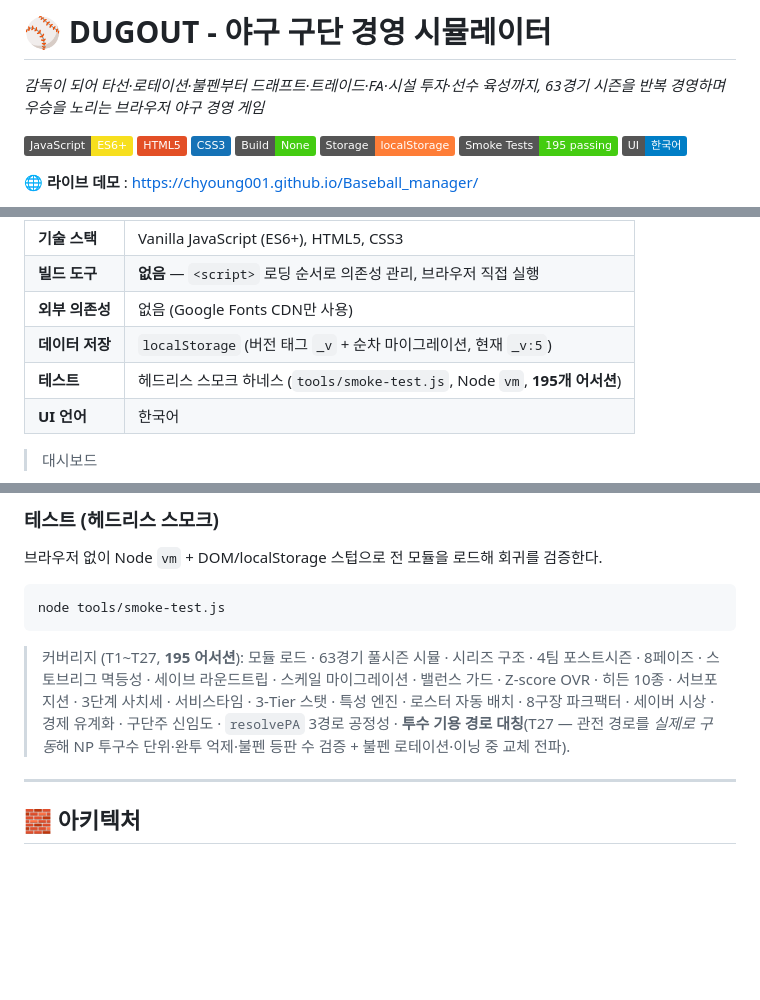
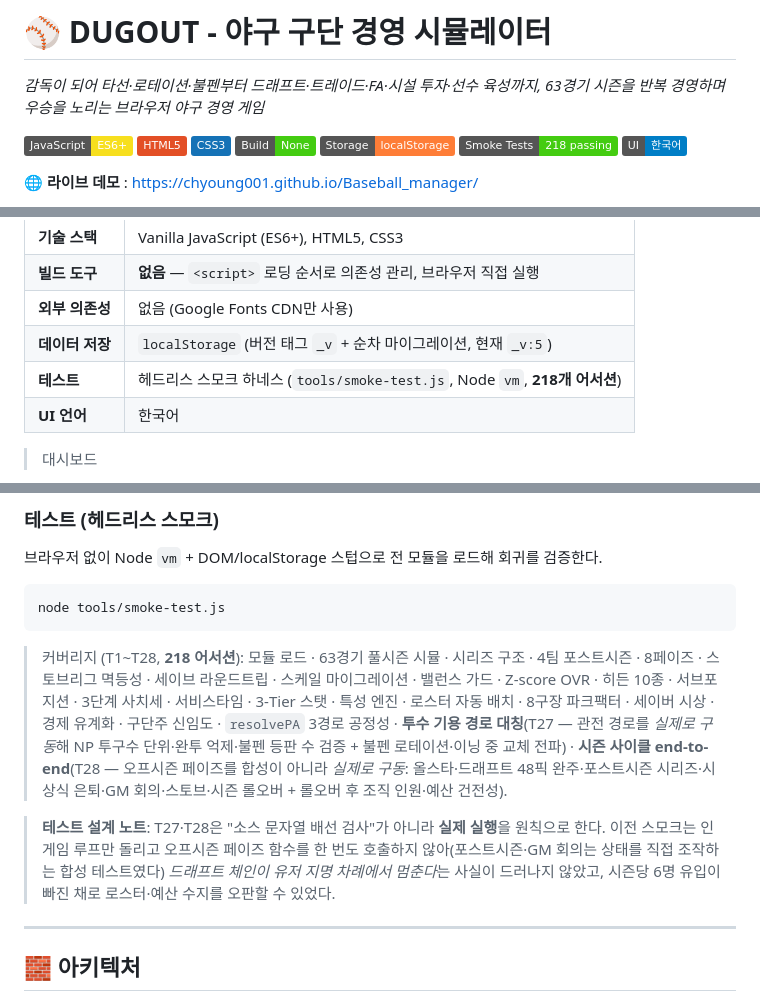
Before and after one commit to chyoung001/Baseball_manager, a Markdown page: README.md, 3 parts joined by grey strips. GitHub-like rendering; badges without logos; blank space fills up the shorter version.

Commit message:
docs: README 후속 결함 6종 반영 + 스모크 커버리지 218 정합
- 시즌 흐름: 나이 기반 은퇴 곡선 · 미계약 FA 이월 · AI 최소 인원 보충 명시
- 경기 엔진: 투수 피로가 전 구단에 적용됨(_aiPitcherRest) 행 추가
- 테스트: T28 시즌 사이클 end-to-end 커버 + "소스 배선 검사가 아니라 실제 실행"
  설계 노트 추가(오프시즌 커버리지 공백이 오진을 낳았던 경위 기록)
- 어서션 수 195 → 218 (배지·개요 표·커버리지·구조도)

````diff
--- a/README.md
+++ b/README.md
@@ -7,7 +7,7 @@ _감독이 되어 타선·로테이션·불펜부터 드래프트·트레이드
 ![CSS3](https://img.shields.io/badge/CSS3-1572B6?logo=css3&logoColor=white)
 ![Build](https://img.shields.io/badge/Build-None-success)
 ![Storage](https://img.shields.io/badge/Storage-localStorage-orange)
-![Tests](https://img.shields.io/badge/Smoke_Tests-195_passing-brightgreen)
+![Tests](https://img.shields.io/badge/Smoke_Tests-218_passing-brightgreen)
 ![UI](https://img.shields.io/badge/UI-한국어-blue)
 
 🌐 **라이브 데모** : https://chyoung001.github.io/Baseball_manager/
@@ -43,7 +43,7 @@ _감독이 되어 타선·로테이션·불펜부터 드래프트·트레이드
 | **빌드 도구** | **없음** — `<script>` 로딩 순서로 의존성 관리, 브라우저 직접 실행 |
 | **외부 의존성** | 없음 (Google Fonts CDN만 사용) |
 | **데이터 저장** | `localStorage` (버전 태그 `_v` + 순차 마이그레이션, 현재 `_v:5`) |
-| **테스트** | 헤드리스 스모크 하네스 (`tools/smoke-test.js`, Node `vm`, **195개 어서션**) |
+| **테스트** | 헤드리스 스모크 하네스 (`tools/smoke-test.js`, Node `vm`, **218개 어서션**) |
 | **UI 언어** | 한국어 |
 
 > 대시보드
@@ -204,7 +206,9 @@ python -m http.server 8000
 node tools/smoke-test.js
 ```
 
-> 커버리지 (T1~T27, **195 어서션**): 모듈 로드 · 63경기 풀시즌 시뮬 · 시리즈 구조 · 4팀 포스트시즌 · 8페이즈 · 스토브리그 멱등성 · 세이브 라운드트립 · 스케일 마이그레이션 · 밸런스 가드 · Z-score OVR · 히든 10종 · 서브포지션 · 3단계 사치세 · 서비스타임 · 3-Tier 스탯 · 특성 엔진 · 로스터 자동 배치 · 8구장 파크팩터 · 세이버 시상 · 경제 유계화 · 구단주 신임도 · `resolvePA` 3경로 공정성 · **투수 기용 경로 대칭**(T27 — 관전 경로를 *실제로 구동*해 NP 투구수 단위·완투 억제·불펜 등판 수 검증 + 불펜 로테이션·이닝 중 교체 전파).
+> 커버리지 (T1~T28, **218 어서션**): 모듈 로드 · 63경기 풀시즌 시뮬 · 시리즈 구조 · 4팀 포스트시즌 · 8페이즈 · 스토브리그 멱등성 · 세이브 라운드트립 · 스케일 마이그레이션 · 밸런스 가드 · Z-score OVR · 히든 10종 · 서브포지션 · 3단계 사치세 · 서비스타임 · 3-Tier 스탯 · 특성 엔진 · 로스터 자동 배치 · 8구장 파크팩터 · 세이버 시상 · 경제 유계화 · 구단주 신임도 · `resolvePA` 3경로 공정성 · **투수 기용 경로 대칭**(T27 — 관전 경로를 *실제로 구동*해 NP 투구수 단위·완투 억제·불펜 등판 수 검증 + 불펜 로테이션·이닝 중 교체 전파) · **시즌 사이클 end-to-end**(T28 — 오프시즌 페이즈를 합성이 아니라 *실제로 구동*: 올스타·드래프트 48픽 완주·포스트시즌 시리즈·시상식 은퇴·GM 회의·스토브·시즌 롤오버 + 롤오버 후 조직 인원·예산 건전성).
+
+> **테스트 설계 노트**: T27·T28은 "소스 문자열 배선 검사"가 아니라 **실제 실행**을 원칙으로 한다. 이전 스모크는 인게임 루프만 돌리고 오프시즌 페이즈 함수를 한 번도 호출하지 않아(포스트시즌·GM 회의는 상태를 직접 조작하는 합성 테스트였다) *드래프트 체인이 유저 지명 차례에서 멈춘다*는 사실이 드러나지 않았고, 시즌당 6명 유입이 빠진 채로 로스터·예산 수지를 오판할 수 있었다.
 
 ---
 
````
Also changed, not shown: other parts of README.md (+3 -1 lines).
